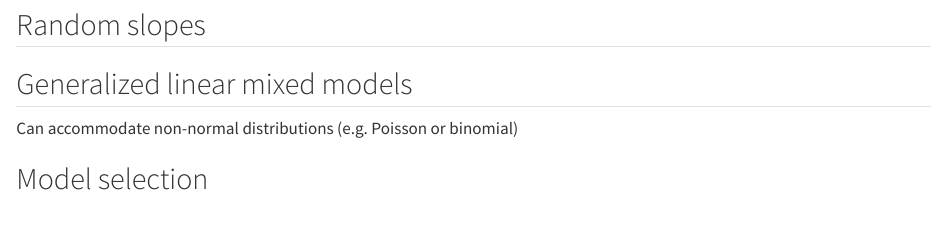
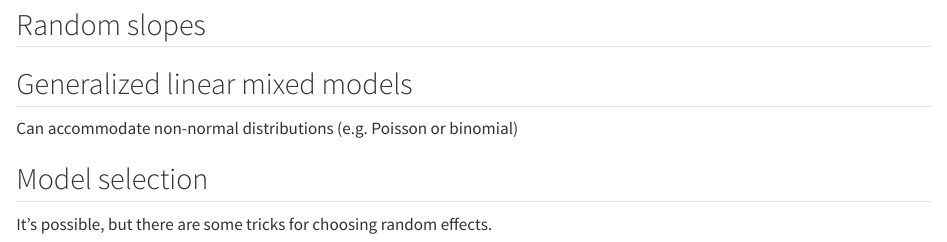
Before and after one commit to qwebber/mixed-models-workshop, a Quarto document (index.qmd): the page in a window 1100 px wide, from 10010 px down. Rendered offline with R 4.5, knitr and Pandoc in place of Quarto, with nearby package versions; code that draws random numbers runs with fixed seeds of ours; long lines of code are wrapped.

Commit message:
Update index.qmd

```diff
--- a/index.qmd
+++ b/index.qmd
@@ -247,3 +247,5 @@ ggplot(dragons,
 Can accommodate non-normal distributions (e.g. Poisson or binomial)
 
 ## Model selection
+
+It's possible, but there are some tricks for choosing random effects.
```
